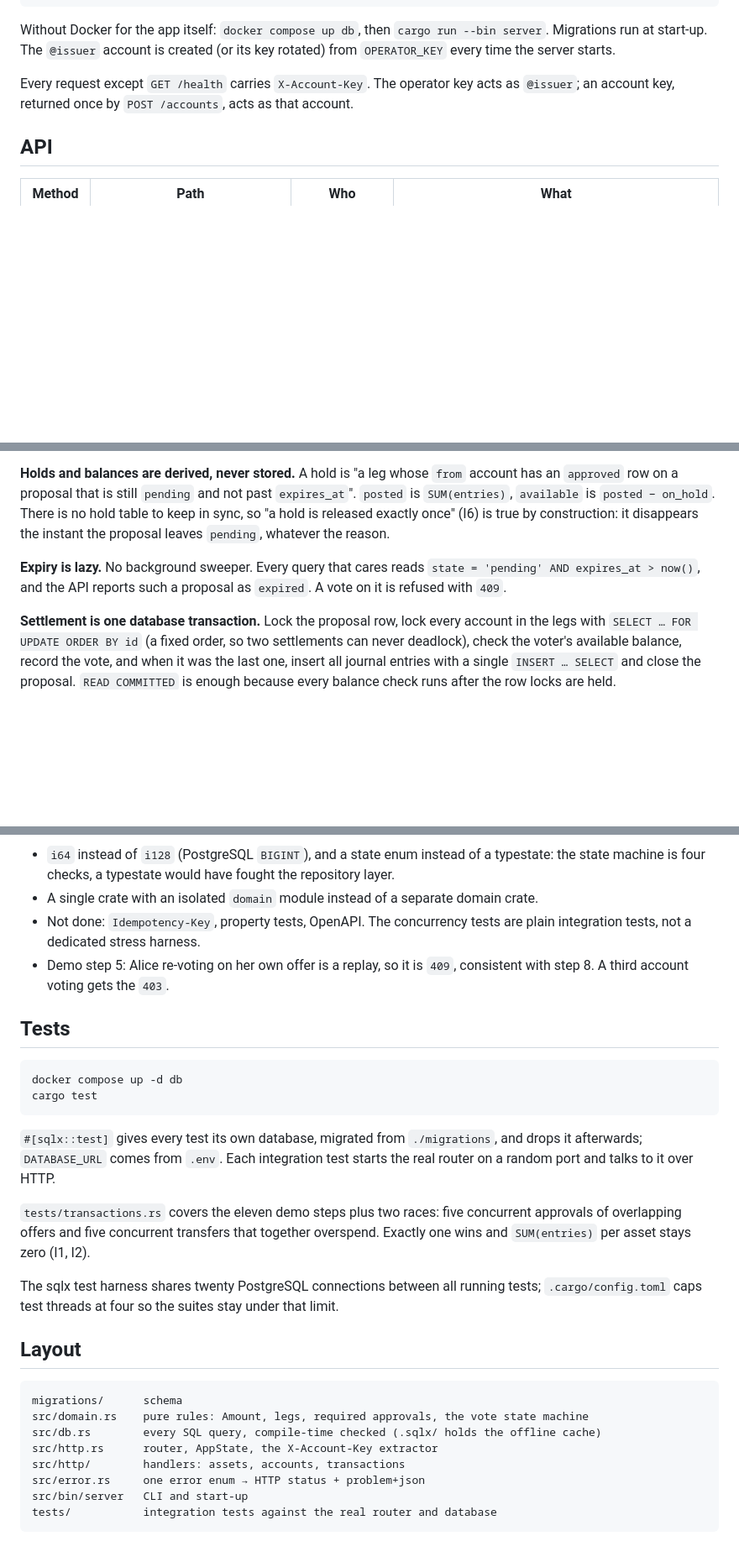
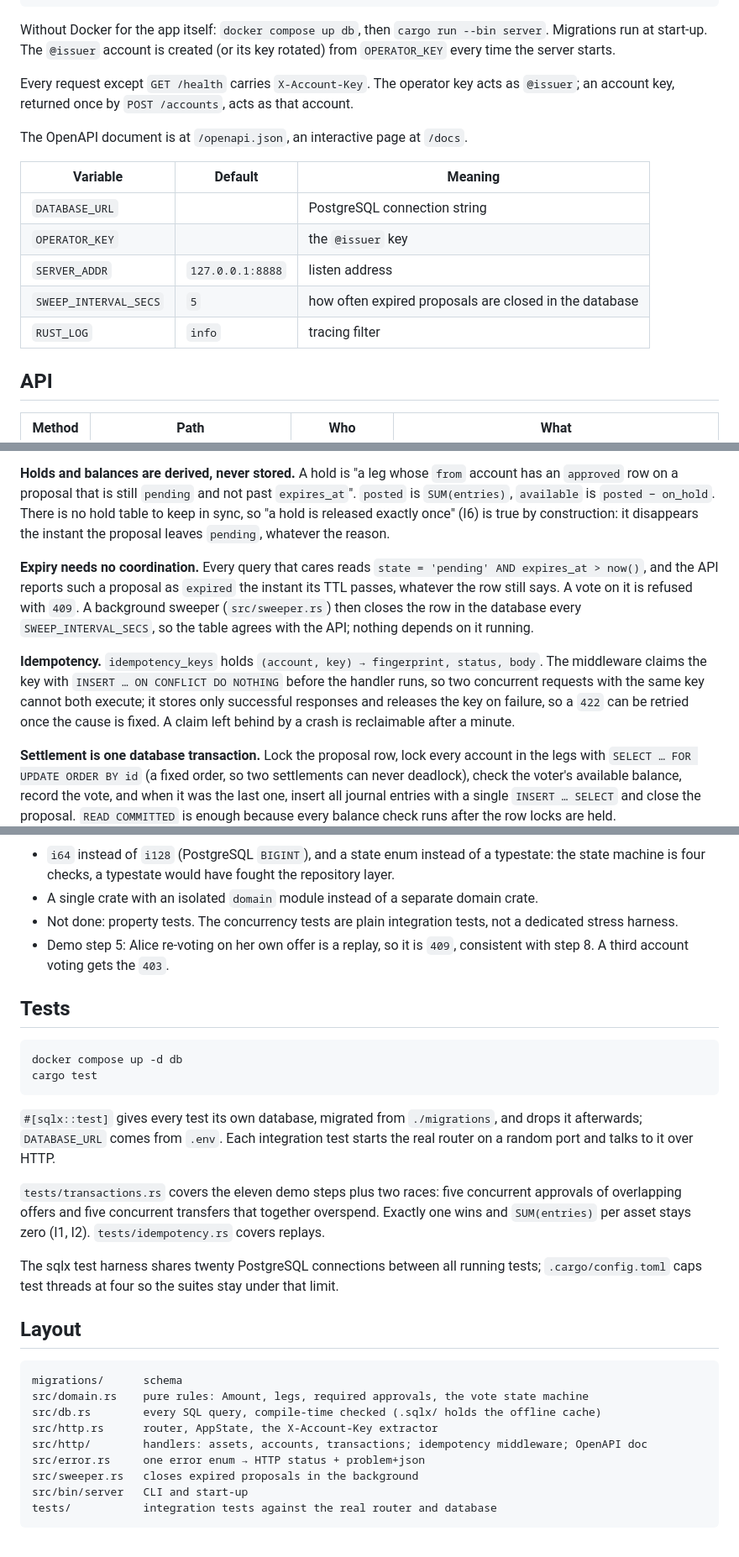
Before and after one commit to herkoss/treasury, a Markdown page: README.md, 3 parts joined by grey strips. Shown at 84% size. GitHub-like rendering; blank space fills up the shorter version.

Commit message:
readme: extras

````diff
--- a/README.md
+++ b/README.md
@@ -24,6 +24,16 @@ Migrations run at start-up. The `@issuer` account is created (or its key rotated
 Every request except `GET /health` carries `X-Account-Key`. The operator key acts as `@issuer`;
 an account key, returned once by `POST /accounts`, acts as that account.
 
+The OpenAPI document is at `/openapi.json`, an interactive page at `/docs`.
+
+| Variable | Default | Meaning |
+|---|---|---|
+| `DATABASE_URL` | | PostgreSQL connection string |
+| `OPERATOR_KEY` | | the `@issuer` key |
+| `SERVER_ADDR` | `127.0.0.1:8888` | listen address |
+| `SWEEP_INTERVAL_SECS` | `5` | how often expired proposals are closed in the database |
+| `RUST_LOG` | `info` | tracing filter |
+
 ## API
 
 | Method | Path | Who | What |
@@ -147,9 +163,17 @@ account is the nil UUID and the only row with `is_issuer`, enforced by a partial
 "a hold is released exactly once" (I6) is true by construction: it disappears the instant the
 proposal leaves `pending`, whatever the reason.
 
-**Expiry is lazy.** No background sweeper. Every query that cares reads
-`state = 'pending' AND expires_at > now()`, and the API reports such a proposal as `expired`.
-A vote on it is refused with `409`.
+**Expiry needs no coordination.** Every query that cares reads
+`state = 'pending' AND expires_at > now()`, and the API reports such a proposal as `expired`
+the instant its TTL passes, whatever the row still says. A vote on it is refused with `409`.
+A background sweeper (`src/sweeper.rs`) then closes the row in the database every
+`SWEEP_INTERVAL_SECS`, so the table agrees with the API; nothing depends on it running.
+
+**Idempotency.** `idempotency_keys` holds `(account, key) → fingerprint, status, body`. The
+middleware claims the key with `INSERT … ON CONFLICT DO NOTHING` before the handler runs, so two
+concurrent requests with the same key cannot both execute; it stores only successful responses
+and releases the key on failure, so a `422` can be retried once the cause is fixed. A claim
+left behind by a crash is reclaimable after a minute.
 
 **Settlement is one database transaction.** Lock the proposal row, lock every account in the
 legs with `SELECT … FOR UPDATE ORDER BY id` (a fixed order, so two settlements can never
@@ -174,8 +198,8 @@ bearer token, so transport security is TLS's job, not the application's.
 * `i64` instead of `i128` (PostgreSQL `BIGINT`), and a state enum instead of a typestate: the
   state machine is four checks, a typestate would have fought the repository layer.
 * A single crate with an isolated `domain` module instead of a separate domain crate.
-* Not done: `Idempotency-Key`, property tests, OpenAPI. The concurrency tests are plain
-  integration tests, not a dedicated stress harness.
+* Not done: property tests. The concurrency tests are plain integration tests, not a dedicated
+  stress harness.
 * Demo step 5: Alice re-voting on her own offer is a replay, so it is `409`, consistent with
   step 8. A third account voting gets the `403`.
 
@@ -192,7 +216,7 @@ random port and talks to it over HTTP.
 
 `tests/transactions.rs` covers the eleven demo steps plus two races: five concurrent approvals
 of overlapping offers and five concurrent transfers that together overspend. Exactly one wins
-and `SUM(entries)` per asset stays zero (I1, I2).
+and `SUM(entries)` per asset stays zero (I1, I2). `tests/idempotency.rs` covers replays.
 
 The sqlx test harness shares twenty PostgreSQL connections between all running tests;
 `.cargo/config.toml` caps test threads at four so the suites stay under that limit.
@@ -204,8 +228,9 @@ migrations/      schema
 src/domain.rs    pure rules: Amount, legs, required approvals, the vote state machine
 src/db.rs        every SQL query, compile-time checked (.sqlx/ holds the offline cache)
 src/http.rs      router, AppState, the X-Account-Key extractor
-src/http/        handlers: assets, accounts, transactions
+src/http/        handlers: assets, accounts, transactions; idempotency middleware; OpenAPI doc
 src/error.rs     one error enum → HTTP status + problem+json
+src/sweeper.rs   closes expired proposals in the background
 src/bin/server   CLI and start-up
 tests/           integration tests against the real router and database
 ```
````
Also changed, not shown: other parts of README.md (+6 -0 lines).
